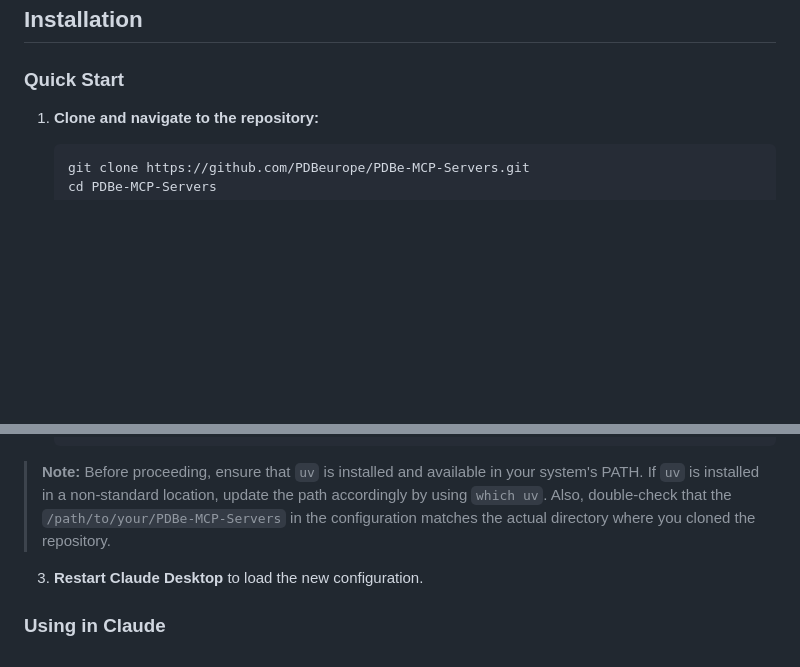
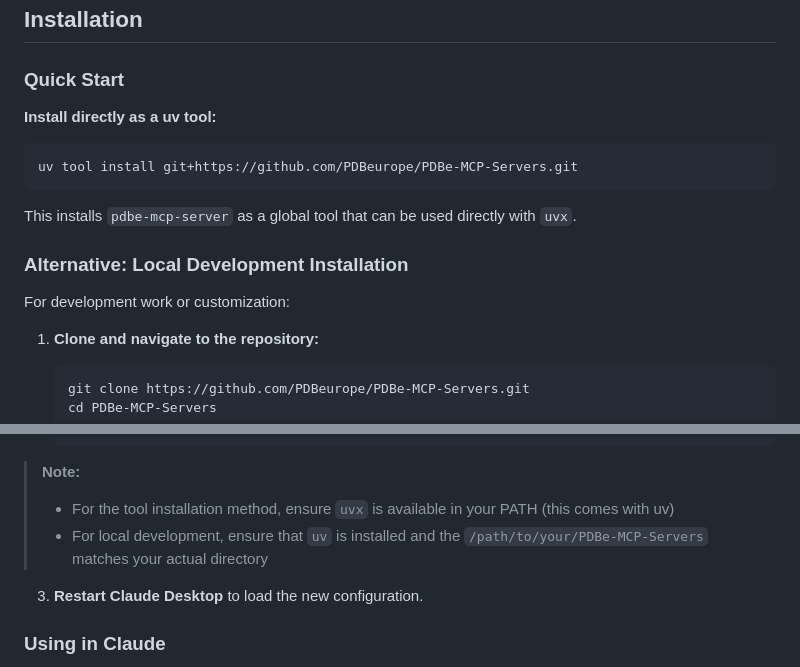
Before and after one commit to PDBeurope/PDBe-MCP-Servers, a Markdown page: README.md, 2 parts joined by grey strips. Rendered like a GitHub page; blank space fills up the shorter version.

````diff
--- a/README.md
+++ b/README.md
@@ -10,6 +10,17 @@ A set of Model Context Protocol (MCP) servers that provides seamless access to t
 ## Installation
 
 ### Quick Start
+
+**Install directly as a uv tool:**
+```bash
+uv tool install git+https://github.com/PDBeurope/PDBe-MCP-Servers.git
+```
+
+This installs `pdbe-mcp-server` as a global tool that can be used directly with `uvx`.
+
+### Alternative: Local Development Installation
+
+For development work or customization:
 
 1. **Clone and navigate to the repository:**
    ```bash
@@ -67,7 +104,8 @@ A set of Model Context Protocol (MCP) servers that provides seamless access to t
    ```
 
   > **Note:**
-  > Before proceeding, ensure that `uv` is installed and available in your system's PATH. If `uv` is installed in a non-standard location, update the path accordingly by using `which uv`. Also, double-check that the `/path/to/your/PDBe-MCP-Servers` in the configuration matches the actual directory where you cloned the repository.
+  > - For the tool installation method, ensure `uvx` is available in your PATH (this comes with uv)
+  > - For local development, ensure that `uv` is installed and the `/path/to/your/PDBe-MCP-Servers` matches your actual directory
 
 3. **Restart Claude Desktop** to load the new configuration.
 
````
Also changed, not shown: other parts of README.md (+43 -1 lines).
